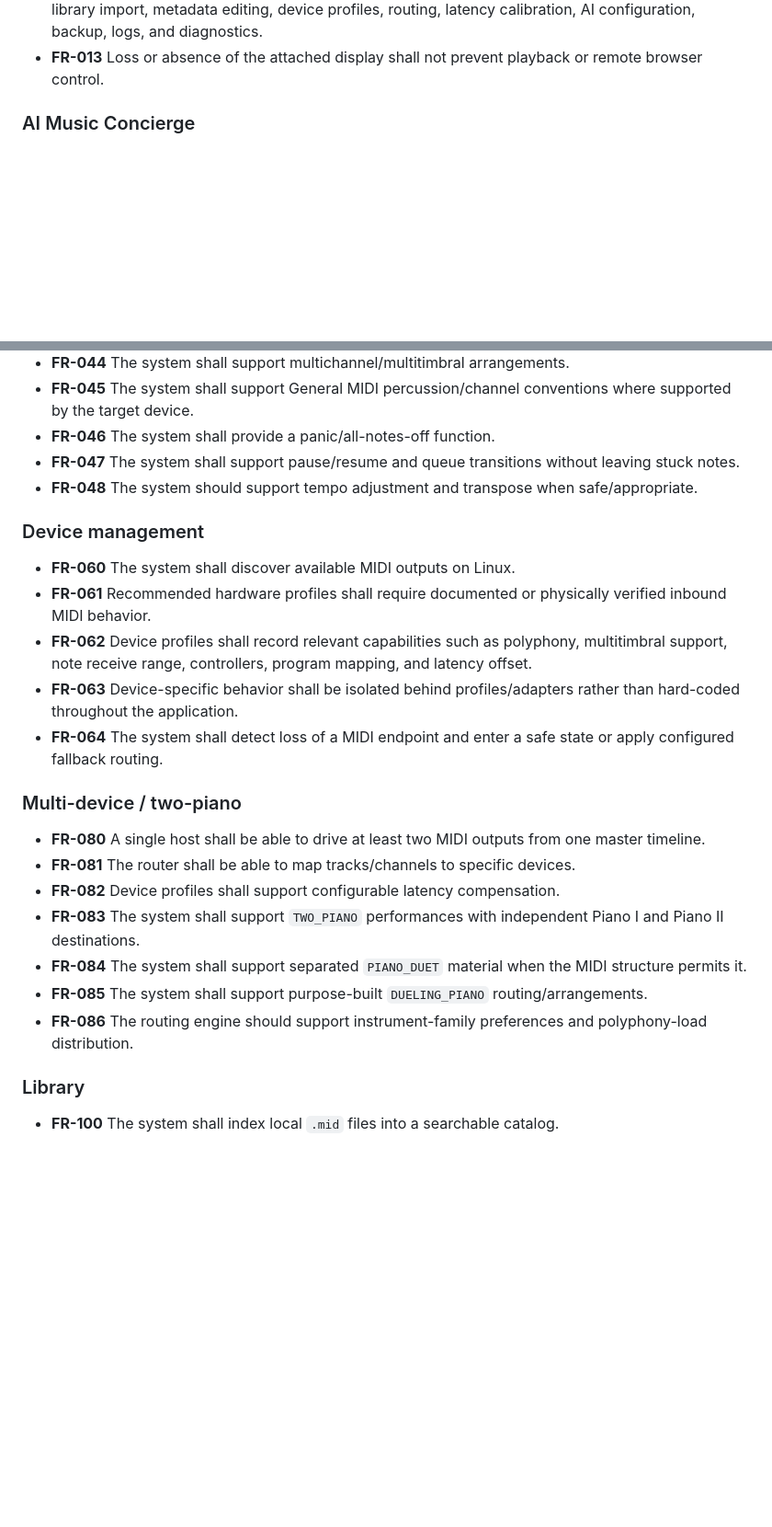
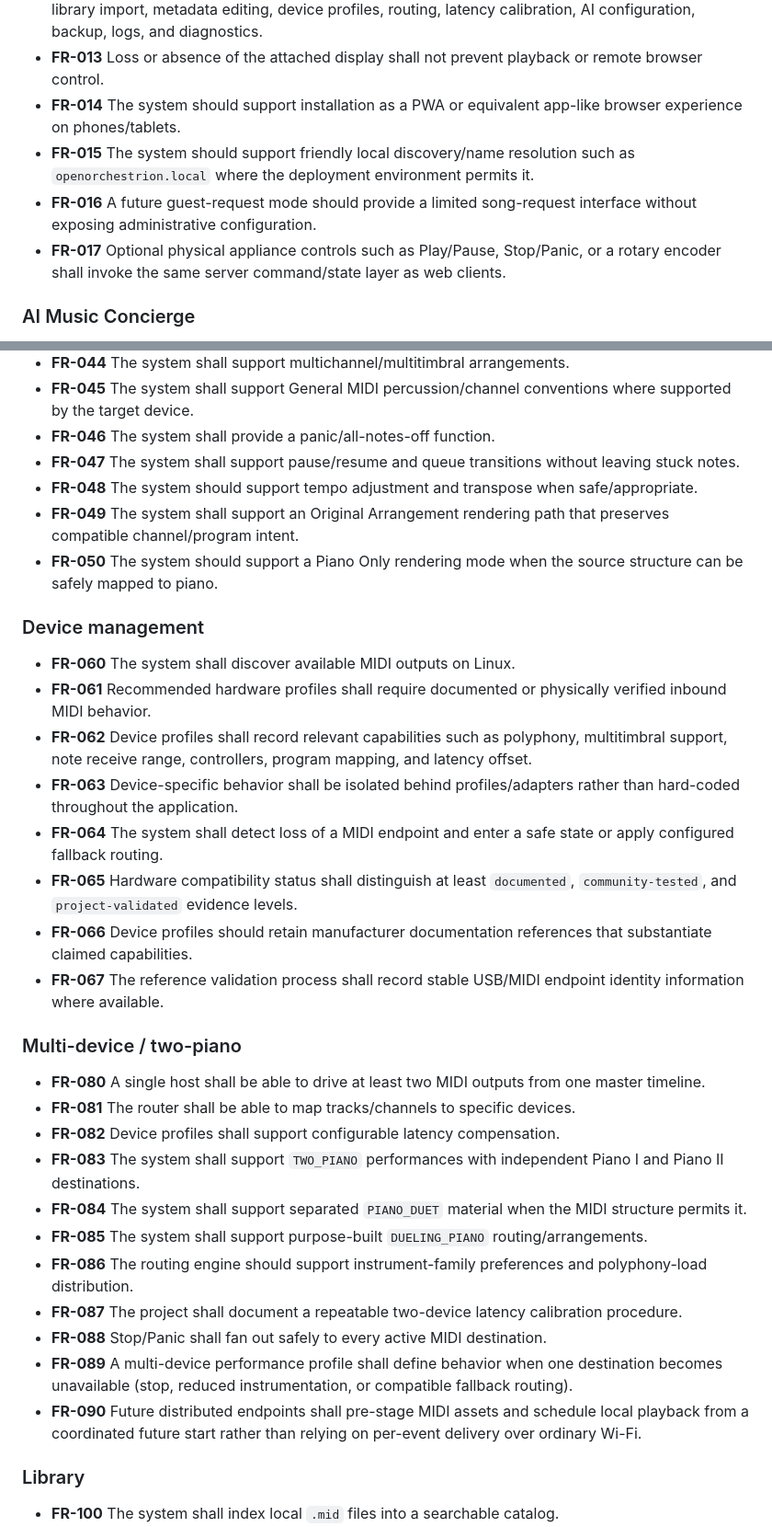
Before and after one commit to kurthamm/openorchestrion, a Markdown page: docs/requirements.md, 2 parts joined by grey strips. Shown at 92% size. Drawn GitHub-style; blank space fills up the shorter version.

```diff
--- a/docs/requirements.md
+++ b/docs/requirements.md
@@ -19,6 +19,10 @@ This document captures the current requirements discussed for OpenOrchestrion. I
 - **FR-011** The local appliance UI shall prioritize immediate listening functions over administration complexity.
 - **FR-012** Full administration functions shall remain available through the household web UI, including library import, metadata editing, device profiles, routing, latency calibration, AI configuration, backup, logs, and diagnostics.
 - **FR-013** Loss or absence of the attached display shall not prevent playback or remote browser control.
+- **FR-014** The system should support installation as a PWA or equivalent app-like browser experience on phones/tablets.
+- **FR-015** The system should support friendly local discovery/name resolution such as `openorchestrion.local` where the deployment environment permits it.
+- **FR-016** A future guest-request mode should provide a limited song-request interface without exposing administrative configuration.
+- **FR-017** Optional physical appliance controls such as Play/Pause, Stop/Panic, or a rotary encoder shall invoke the same server command/state layer as web clients.
 
 ### AI Music Concierge
 
@@ -42,6 +50,8 @@ This document captures the current requirements discussed for OpenOrchestrion. I
 - **FR-046** The system shall provide a panic/all-notes-off function.
 - **FR-047** The system shall support pause/resume and queue transitions without leaving stuck notes.
 - **FR-048** The system should support tempo adjustment and transpose when safe/appropriate.
+- **FR-049** The system shall support an Original Arrangement rendering path that preserves compatible channel/program intent.
+- **FR-050** The system should support a Piano Only rendering mode when the source structure can be safely mapped to piano.
 
 ### Device management
 
@@ -50,6 +60,9 @@ This document captures the current requirements discussed for OpenOrchestrion. I
 - **FR-062** Device profiles shall record relevant capabilities such as polyphony, multitimbral support, note receive range, controllers, program mapping, and latency offset.
 - **FR-063** Device-specific behavior shall be isolated behind profiles/adapters rather than hard-coded throughout the application.
 - **FR-064** The system shall detect loss of a MIDI endpoint and enter a safe state or apply configured fallback routing.
+- **FR-065** Hardware compatibility status shall distinguish at least `documented`, `community-tested`, and `project-validated` evidence levels.
+- **FR-066** Device profiles should retain manufacturer documentation references that substantiate claimed capabilities.
+- **FR-067** The reference validation process shall record stable USB/MIDI endpoint identity information where available.
 
 ### Multi-device / two-piano
 
@@ -60,6 +73,10 @@ This document captures the current requirements discussed for OpenOrchestrion. I
 - **FR-084** The system shall support separated `PIANO_DUET` material when the MIDI structure permits it.
 - **FR-085** The system shall support purpose-built `DUELING_PIANO` routing/arrangements.
 - **FR-086** The routing engine should support instrument-family preferences and polyphony-load distribution.
+- **FR-087** The project shall document a repeatable two-device latency calibration procedure.
+- **FR-088** Stop/Panic shall fan out safely to every active MIDI destination.
+- **FR-089** A multi-device performance profile shall define behavior when one destination becomes unavailable (stop, reduced instrumentation, or compatible fallback routing).
+- **FR-090** Future distributed endpoints shall pre-stage MIDI assets and schedule local playback from a coordinated future start rather than relying on per-event delivery over ordinary Wi-Fi.
 
 ### Library
 
```
Also changed, not shown: other parts of docs/requirements.md (+30 -0 lines).
